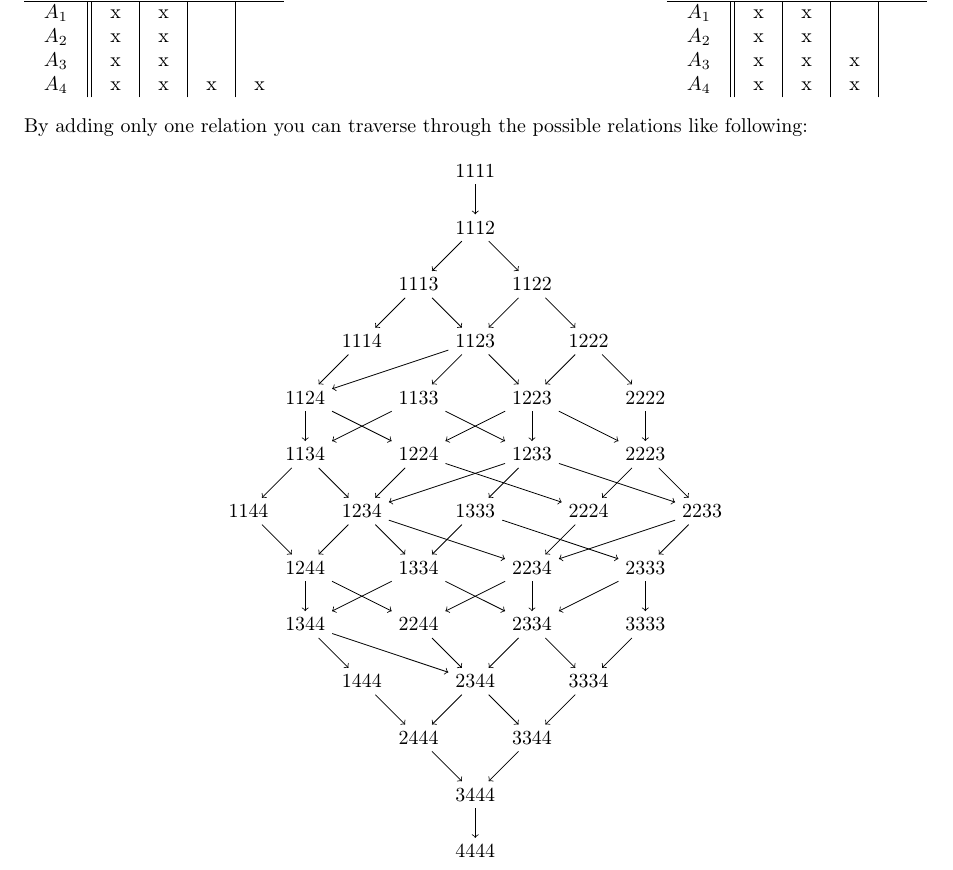
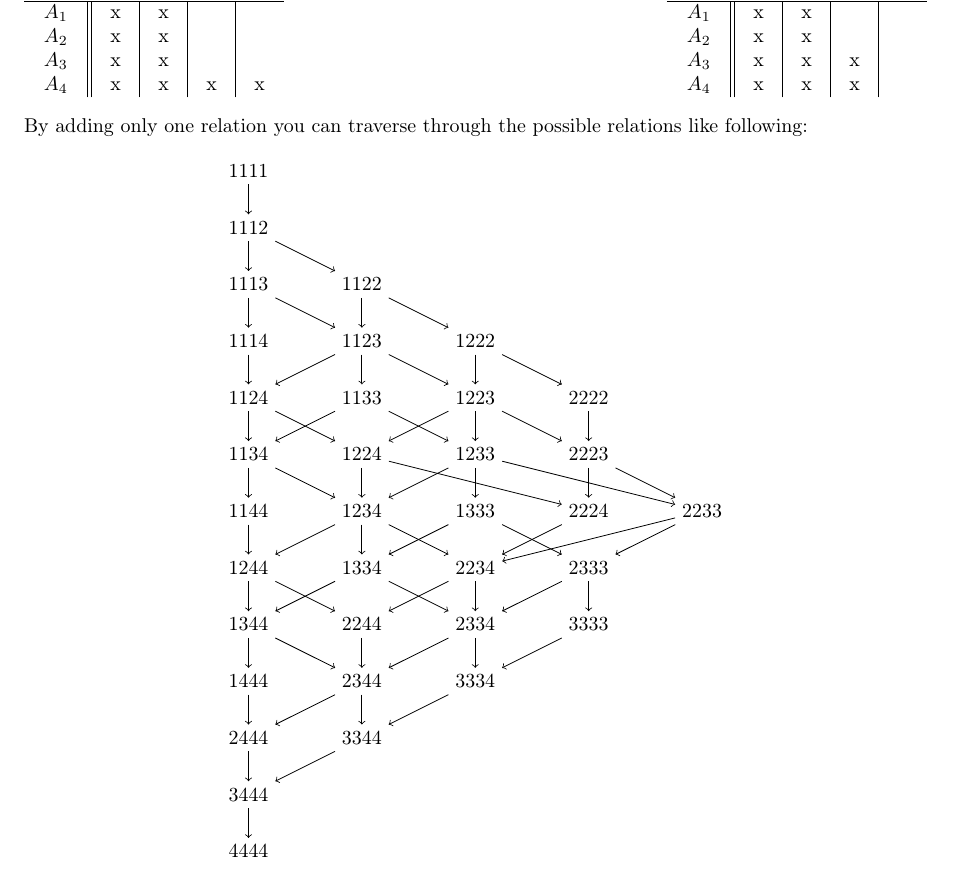
Before and after one commit to kristian10007/logicDependency, a LaTeX document (logicDependency.tex, which reads tree.tex): part of page 7 of 7, cut so that both start at the same text. Compiled offline with pdfLaTeX.

Commit message:
Reformated tree.

```diff
--- a/tree.tex
+++ b/tree.tex
@@ -232,26 +232,26 @@ By adding only one relation you can traverse through the possible relations like
 \begin{center}
 \begin{tikzpicture}
 %Nodes
-\node  (node1111) at (4,12) {1111};
+\node  (node1111) at (0,12) {1111};
 
-\node  (node1112) at (4,11) {1112};
+\node  (node1112) at (0,11) {1112};
 
-\node  (node1113) at (3,10) {1113};
-\node  (node1122) at (5,10) {1122};
+\node  (node1113) at (0,10) {1113};
+\node  (node1122) at (2,10) {1122};
 
-\node  (node1114) at (2,9) {1114};
-\node  (node1123) at (4,9) {1123};
-\node  (node1222) at (6,9) {1222};
+\node  (node1114) at (0,9) {1114};
+\node  (node1123) at (2,9) {1123};
+\node  (node1222) at (4,9) {1222};
 
-\node  (node1124) at (1,8) {1124};
-\node  (node1133) at (3,8) {1133};
-\node  (node1223) at (5,8) {1223};
-\node  (node2222) at (7,8) {2222};
+\node  (node1124) at (0,8) {1124};
+\node  (node1133) at (2,8) {1133};
+\node  (node1223) at (4,8) {1223};
+\node  (node2222) at (6,8) {2222};
 
-\node  (node1134) at (1,7) {1134};
-\node  (node1224) at (3,7) {1224};
-\node  (node1233) at (5,7) {1233};
-\node  (node2223) at (7,7) {2223};
+\node  (node1134) at (0,7) {1134};
+\node  (node1224) at (2,7) {1224};
+\node  (node1233) at (4,7) {1233};
+\node  (node2223) at (6,7) {2223};
 
 \node  (node1144) at (0,6) {1144};
 \node  (node1234) at (2,6) {1234};
```
Also changed, not shown: tree.tex (30 more changed lines).
